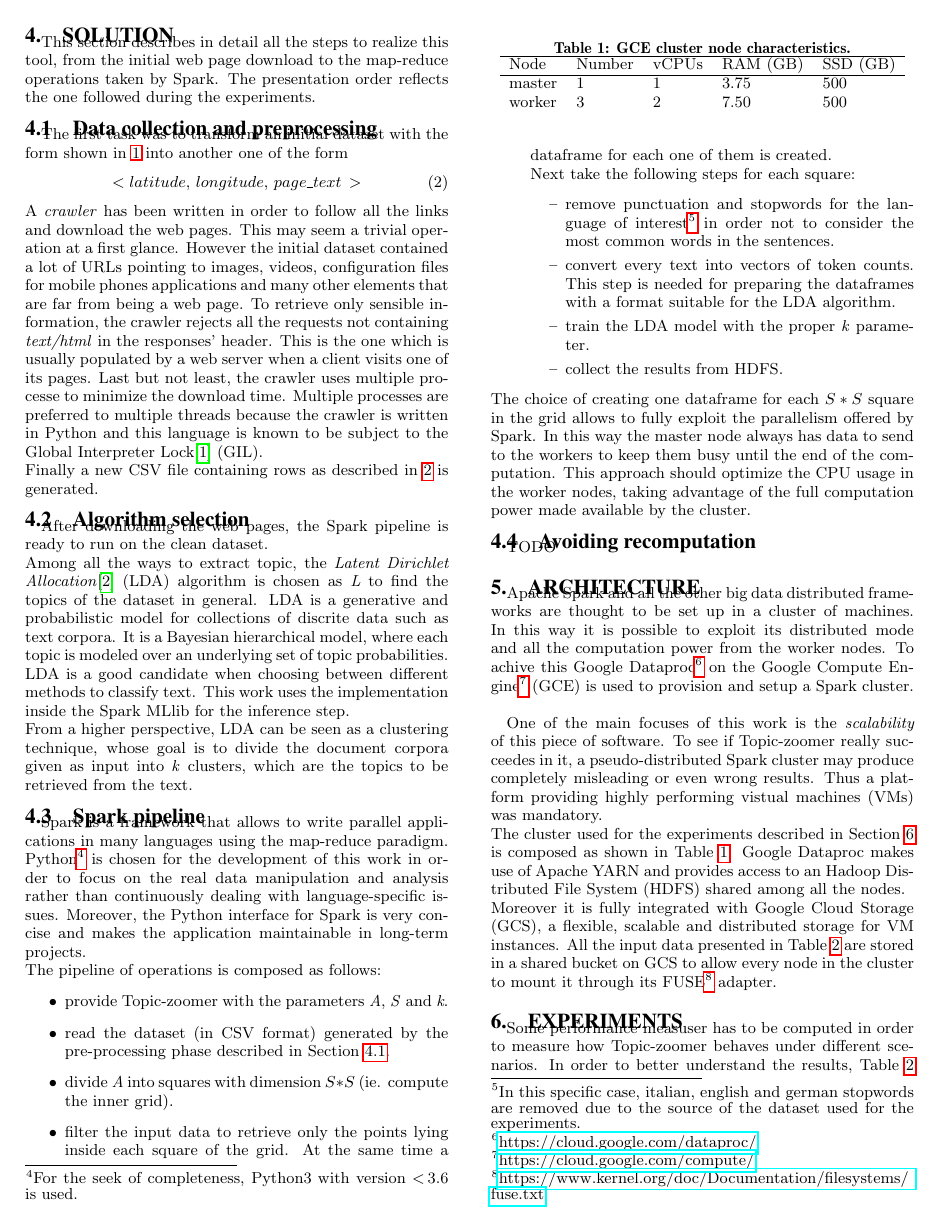
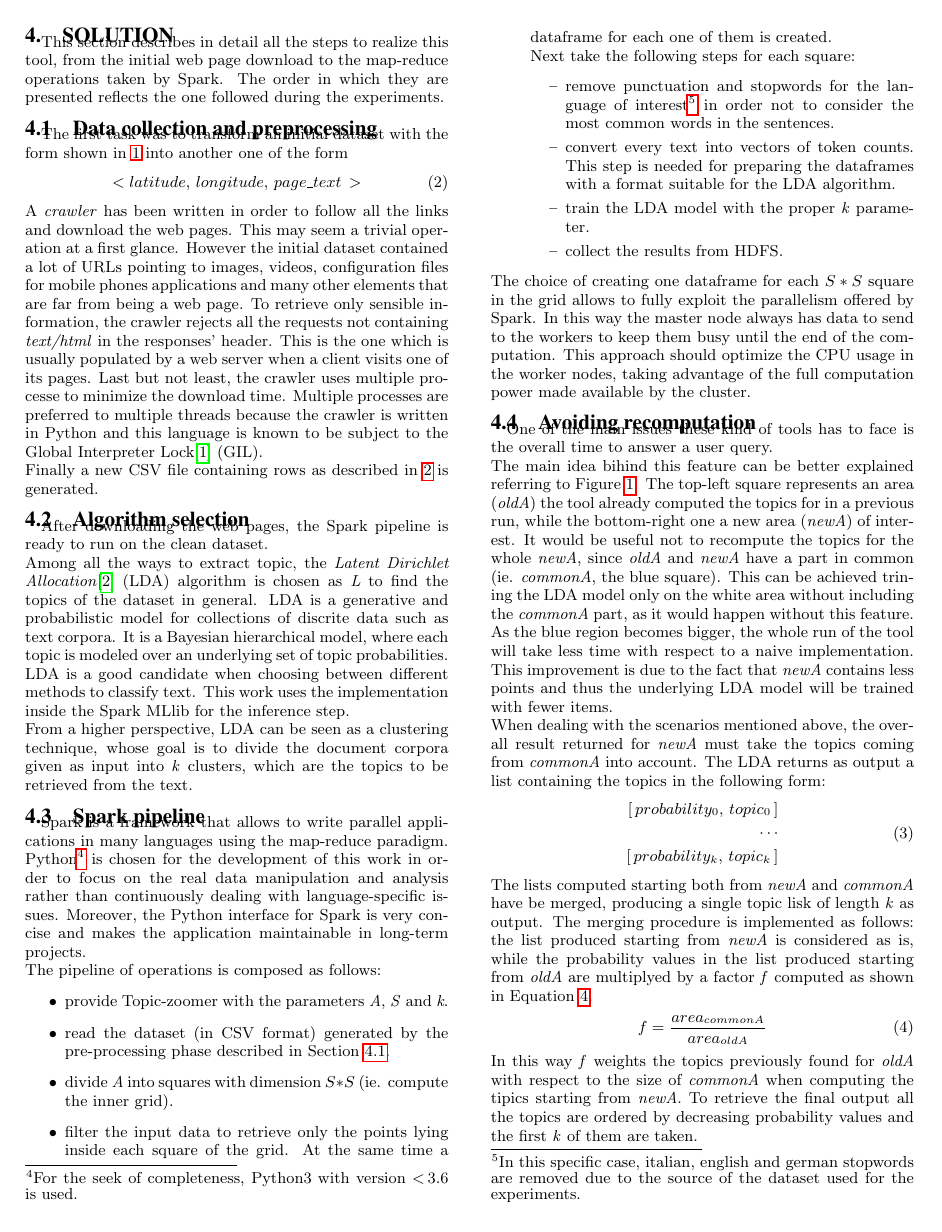
Before and after one commit to GianlucaBortoli/topic-zoomer, a LaTeX paper (report/report.tex): page 2 of 4. Compiled offline with pdfLaTeX.

Commit message:
added recomputation description

```diff
--- a/report/report.tex
+++ b/report/report.tex
@@ -3,6 +3,7 @@
 \usepackage{tikz}
 \usepackage{hyperref}
 \usepackage{graphicx}
+\usepackage{amsmath}
 
 \graphicspath{ {./imgs/} }
 
@@ -70,7 +71,7 @@ In this way \emph{A} is divided into squares of size $S*S$ and the \emph{k} topi
 
 
 \section{Solution}
-This section describes in detail all the steps to realize this tool, from the initial web page download to the map-reduce operations taken by Spark. The presentation order reflects the one followed during the experiments.
+This section describes in detail all the steps to realize this tool, from the initial web page download to the map-reduce operations taken by Spark. The order in which they are presented reflects the one followed during the experiments.
 \subsection{Data collection and preprocessing}\label{preprocessing}
 The first task was to transform an initial dataset with the form shown in \ref{dataset} into another one of the form
 \begin{equation}\label{datasetClean}
@@ -100,5 +101,18 @@ The pipeline of operations is composed as follows:
 \end{itemize}
 The choice of creating one dataframe for each $S*S$ square in the grid allows to fully exploit the parallelism offered by Spark. In this way the master node always has data to send to the workers to keep them busy until the end of the computation. This approach should optimize the CPU usage in the worker nodes, taking advantage of the full computation power made available by the cluster.
 \subsection{Avoiding recomputation}
-%TODO: describe here the idea about how to avoid recomputing everithing from scratch
-TODO
+One of the main issues these kind of tools has to face is the overall time to answer a user query.\\
+The main idea bihind this feature can be better explained referring to Figure \ref{recomputation}. The top-left square represents an area (\emph{oldA}) the tool already computed the topics for in a previous run, while the bottom-right one a new area (\emph{newA}) of interest. It would be useful not to recompute the topics for the whole \emph{newA}, since \emph{oldA} and \emph{newA} have a part in common (ie. \emph{commonA}, the blue square). This can be achieved trining the LDA model only on the white area without including the \emph{commonA} part, as it would happen without this feature. As the blue region becomes bigger, the whole run of the tool will take less time with respect to a naive implementation. This improvement is due to the fact that \emph{newA} contains less points and thus the underlying LDA model will be trained with fewer items.\\
+When dealing with the scenarios mentioned above, the overall result returned for \emph{newA} must take the topics coming from \emph{commonA} into account. The LDA returns as output a list containing the topics in the following form:
+\begin{equation}
+    \begin{split}
+        [\,probability_0,\,topic_0\,] \\
+        \cdots \\
+        [\,probability_k,\,topic_k\,]
+    \end{split}
+\end{equation}
+The lists computed starting both from \emph{newA} and \emph{commonA} have be merged, producing a single topic lisk of length \emph{k} as output. The merging procedure is implemented as follows: the list produced starting from \emph{newA} is considered as is, while the probability values in the list produced starting from \emph{oldA} are multiplyed by a factor \emph{f} computed as shown in Equation \ref{factor}.
+\begin{equation}\label{factor}
+    f = \frac{area_{commonA}}{area_{oldA}}
+\end{equation}
+In this way \emph{f} weights the topics previously found for \emph{oldA} with respect to the size of \emph{commonA} when computing the tipics starting from \emph{newA}. To retrieve the final output all the topics are ordered by decreasing probability values and  the first \emph{k} of them are taken.
@@ -105,3 +123,5 @@ TODO
+  \label{recomputation}
+\end{figure}
 
 \section{Architecture}
 Apache Spark and all the other big data distributed frameworks are thought to be set up in a cluster of machines. In this way it is possible to exploit its distributed mode and all the computation power from the worker nodes. To achive this Google Dataproc\footnote{\url{https://cloud.google.com/dataproc/}} on the Google Compute Engine\footnote{\url{https://cloud.google.com/compute/}} (GCE) is used to provision and setup a Spark cluster.\\
```
Also changed, not shown: report/imgs/recomputation.png (added), report/report.tex (7 more changed lines).
